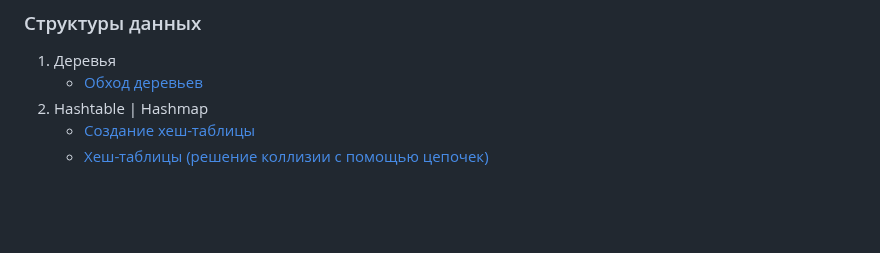
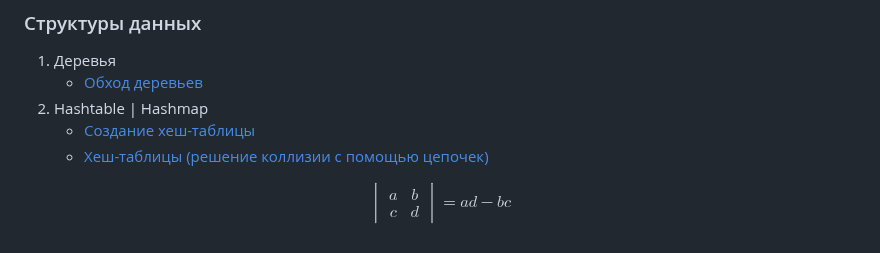
Before and after one commit to leinther/preparing_interview, a Markdown page: README.md, the part around the change. Drawn GitHub-style; blank space fills up the shorter version.

```diff
--- a/README.md
+++ b/README.md
@@ -61,3 +61,7 @@
 2. Hashtable | Hashmap
     - [Создание хеш-таблицы](https://realpython.com/python-hash-table/#build-a-hash-table-prototype-in-python-with-tdd)
     - [Хеш-таблицы (решение коллизии с помощью цепочек)](https://www.geeksforgeeks.org/implementation-of-hash-table-in-python-using-separate-chaining/)
+
+$$\begin{vmatrix}a & b\\
+c & d
+\end{vmatrix}=ad-bc$$
```
